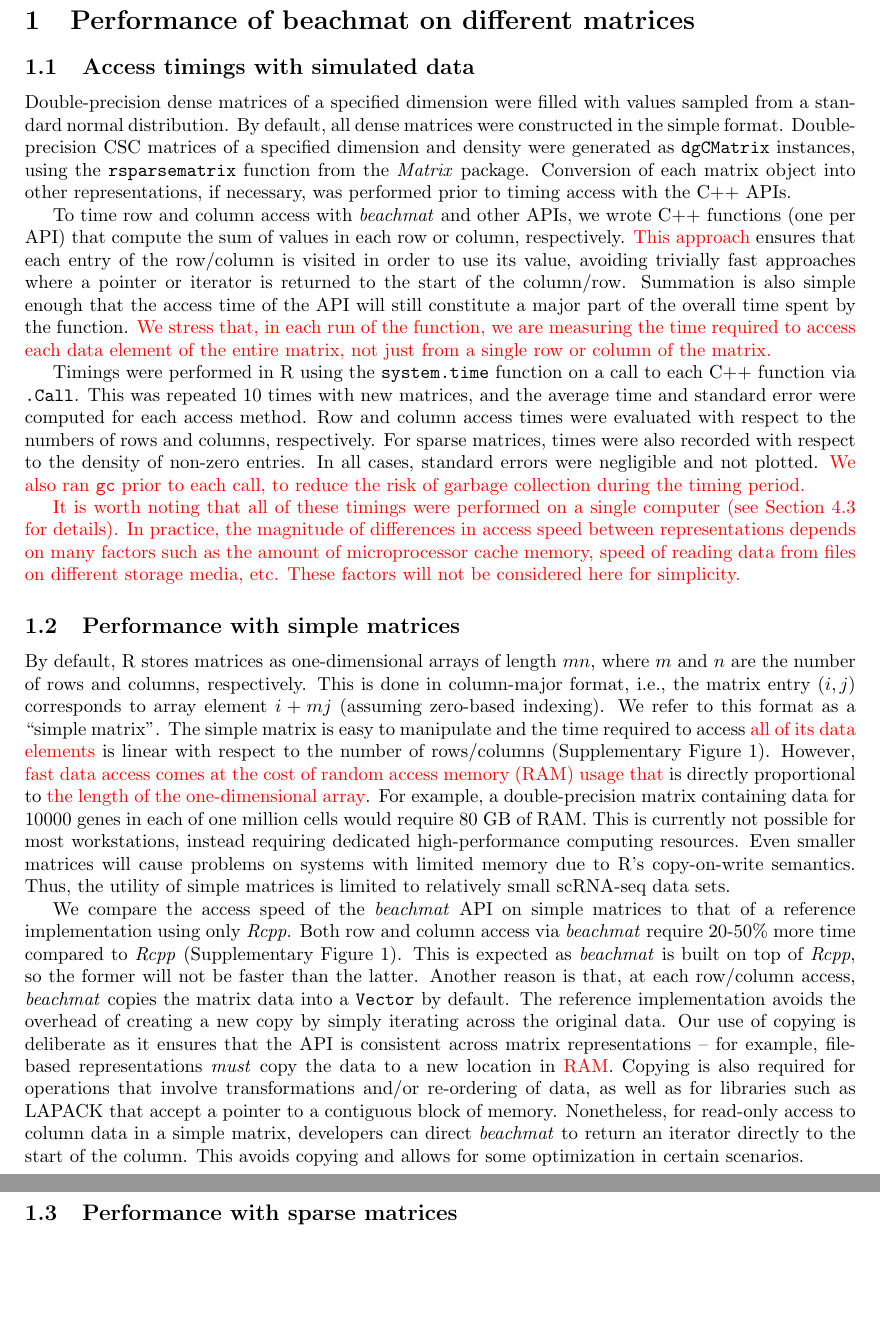
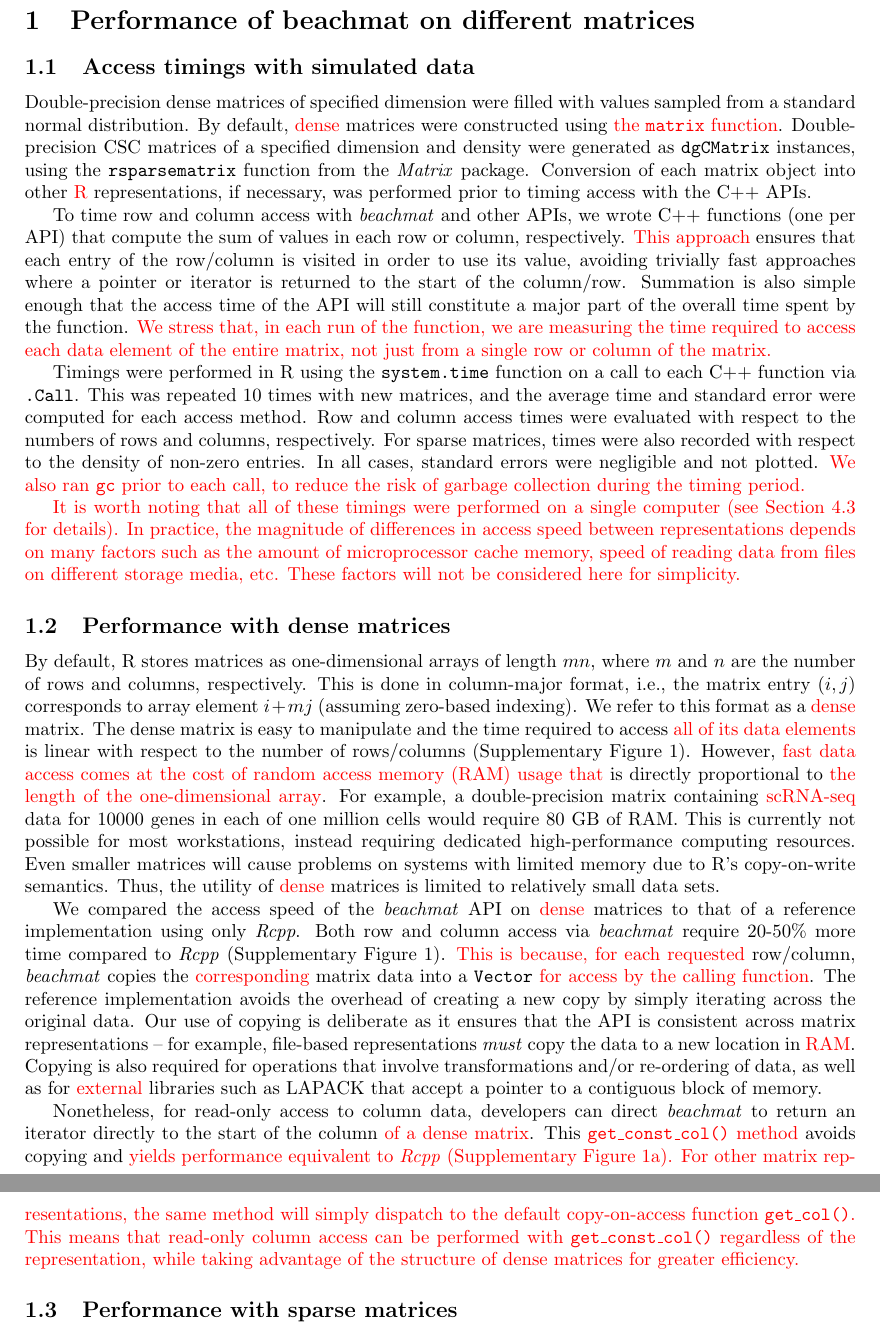
Before and after one commit to LTLA/MatrixEval2017, a LaTeX document (manuscript/additional.tex): two parts of pages 2 and 3 of 18, joined at a grey line, cut so that both start at the same text, the shorter picture padded with empty space. Compiled offline with pdfLaTeX.

Commit message:
Mentioned no-copy performance for dense matrices. Replaced simple with dense.

```diff
--- a/manuscript/additional.tex
+++ b/manuscript/additional.tex
@@ -66,10 +66,10 @@ $^3$European Molecular Biology Laboratory (EMBL), Genome Biology Unit, 69117 Hei
 \section{Performance of beachmat on different matrices}
 
 \subsection{Access timings with simulated data}
-Double-precision dense matrices of a specified dimension were filled with values sampled from a standard normal distribution.
-By default, all dense matrices were constructed in the simple format.
+Double-precision dense matrices of specified dimension were filled with values sampled from a standard normal distribution.
+By default, \revised{dense} matrices were constructed using \revised{the \code{matrix} function}.
 Double-precision CSC matrices of a specified dimension and density were generated as \code{dgCMatrix} instances, using the \code{rsparsematrix} function from the \textit{Matrix} package.
-Conversion of each matrix object into other representations, if necessary, was performed prior to timing access with the C++ APIs.
+Conversion of each matrix object into other \revised{R} representations, if necessary, was performed prior to timing access with the C++ APIs.
 
 To time row and column access with \beachmat{} and other APIs, we wrote C++ functions (one per API) that compute the sum of values in each row or column, respectively.
 \revised{This approach} ensures that each entry of the row/column is visited in order to use its value, avoiding trivially fast approaches where a pointer or iterator is returned to the start of the column/row.
@@ -87,29 +87,31 @@ In all cases, standard errors were negligible and not plotted.
 In practice, the magnitude of differences in access speed between representations depends on many factors such as the amount of microprocessor cache memory, speed of reading data from files on different storage media, etc.
 These factors will not be considered here for simplicity.}
 
-\subsection{Performance with simple matrices}
+\subsection{Performance with dense matrices}
 By default, R stores matrices as one-dimensional arrays of length $mn$, where $m$ and $n$ are the number of rows and columns, respectively.
 This is done in column-major format, i.e., the matrix entry $(i, j)$ corresponds to array element $i + mj$ (assuming zero-based indexing).
-We refer to this format as a ``simple matrix''.
-The simple matrix is easy to manipulate and the time required to access \revised{all of its data elements} is linear with respect to the number of rows/columns (Supplementary Figure~\ref{fig:basetime}).
+We refer to this format as a \revised{dense} matrix.
+The dense matrix is easy to manipulate and the time required to access \revised{all of its data elements} is linear with respect to the number of rows/columns (Supplementary Figure~\ref{fig:basetime}).
 However, \revised{fast data access comes at the cost of random access memory (RAM) usage that} is directly proportional to \revised{the length of the one-dimensional array}.
-For example, a double-precision matrix containing data for 10000 genes in each of one million cells would require 80 GB of RAM.
+For example, a double-precision matrix containing \revised{scRNA-seq} data for 10000 genes in each of one million cells would require 80 GB of RAM.
 This is currently not possible for most workstations, instead requiring dedicated high-performance computing resources.
 Even smaller matrices will cause problems on systems with limited memory due to R's copy-on-write semantics.
-Thus, the utility of simple matrices is limited to relatively small scRNA-seq data sets.
+Thus, the utility of \revised{dense} matrices is limited to relatively small data sets.
 
 % While R doesn't copy if you don't modify, it _does_ copy if you do modify, rather tha overwriting the old version.
 % Consider computing log2-normalized counts; it's four copies (first transpose, division, second transpose, log-transformation).
 
-We compare the access speed of the \beachmat{} API on simple matrices to that of a reference implementation using only \textit{Rcpp}.
+We compared the access speed of the \beachmat{} API on \revised{dense} matrices to that of a reference implementation using only \textit{Rcpp}.
 Both row and column access via \beachmat{} require 20-50\% more time compared to \textit{Rcpp} (Supplementary Figure~\ref{fig:basetime}).
-This is expected as \beachmat{} is built on top of \textit{Rcpp}, so the former will not be faster than the latter.
-Another reason is that, at each row/column access, \beachmat{} copies the matrix data into a \code{Vector} by default.
+\revised{This is because, for each requested} row/column, \beachmat{} copies the \revised{corresponding} matrix data into a \code{Vector} \revised{for access by the calling function}.
 The reference implementation avoids the overhead of creating a new copy by simply iterating across the original data.
 Our use of copying is deliberate as it ensures that the API is consistent across matrix representations -- for example, file-based representations \textit{must} copy the data to a new location in \revised{RAM}.
-Copying is also required for operations that involve transformations and/or re-ordering of data, as well as for libraries such as LAPACK that accept a pointer to a contiguous block of memory.
-Nonetheless, for read-only access to column data in a simple matrix, developers can direct \beachmat{} to return an iterator directly to the start of the column.
-This avoids copying and allows for some optimization in certain scenarios.
+Copying is also required for operations that involve transformations and/or re-ordering of data, as well as for \revised{external} libraries such as LAPACK that accept a pointer to a contiguous block of memory.
+
+Nonetheless, for read-only access to column data, developers can direct \beachmat{} to return an iterator directly to the start of the column \revised{of a dense matrix}.
+This \revised{\code{get\_const\_col()} method} avoids copying and \revised{yields performance equivalent to \textit{Rcpp} (Supplementary Figure~\ref{fig:basetime}a).
+For other matrix representations, the same method will simply dispatch to the default copy-on-access function \code{get\_col()}.
+This means that read-only column access can be performed with \code{get\_const\_col()} regardless of the representation, while taking advantage of the structure of dense matrices for greater efficiency.}
 
 \subsection{Performance with sparse matrices}
 The \code{dgCMatrix} class from the \textit{Matrix} package stores sparse matrix data in compressed sparse column-orientated (CSC) format (Supplementary Figure~\ref{fig:sparsefig}).
```
